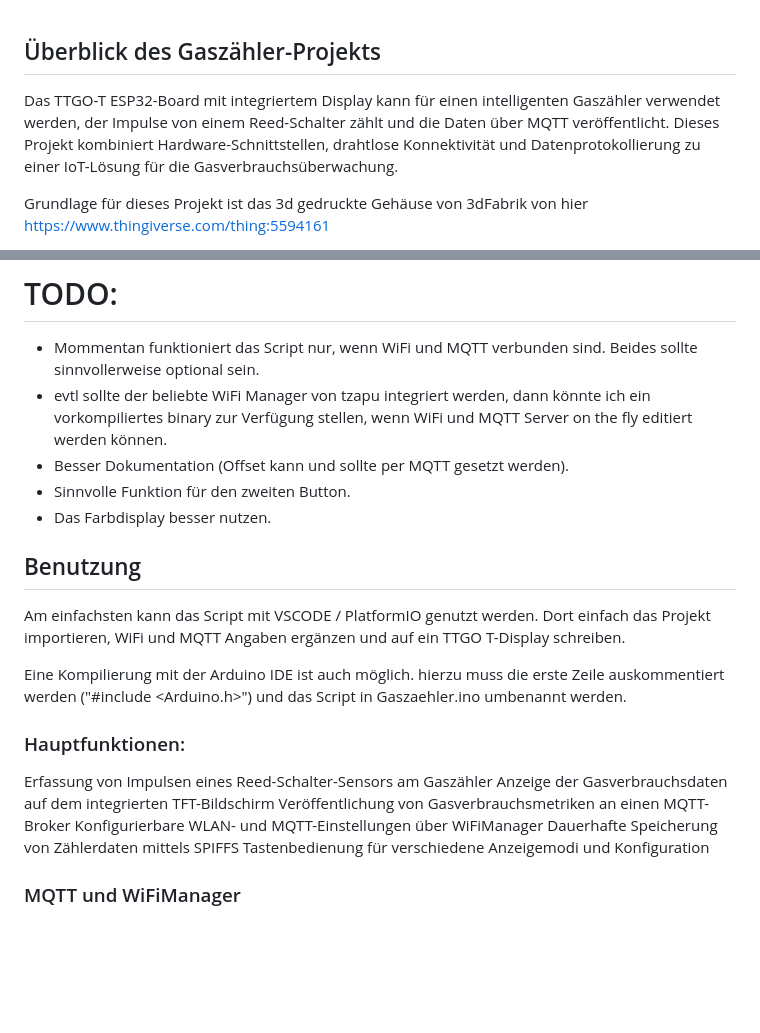
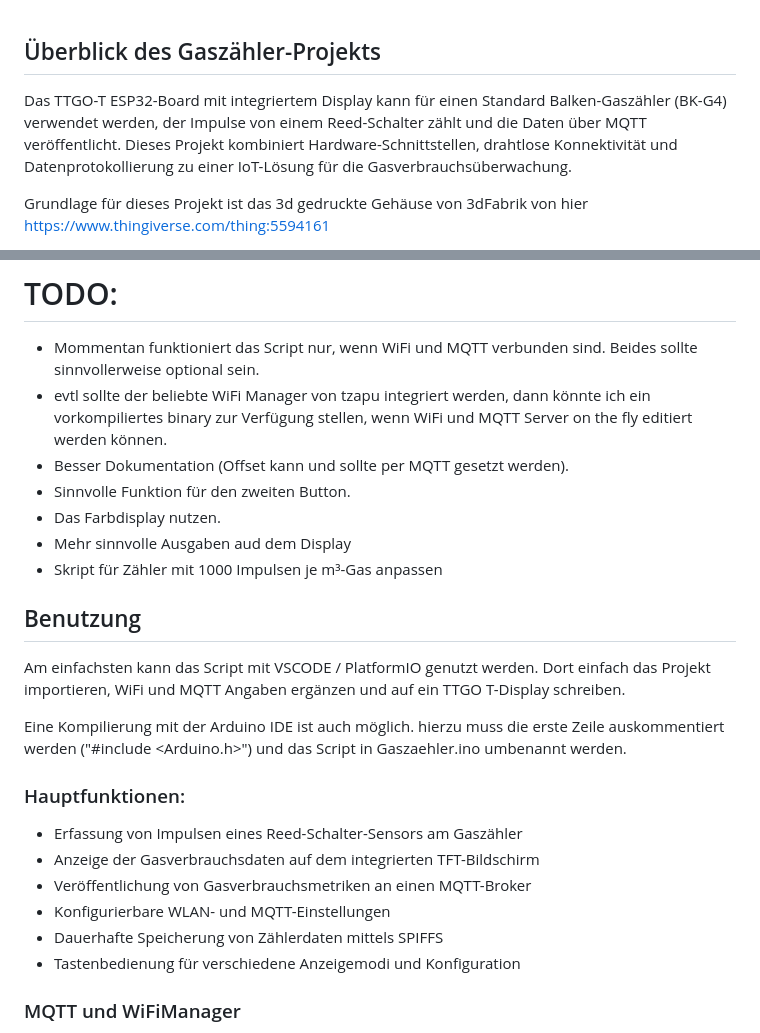
Before and after one commit to HeikoGr/Gaszaehler, a Markdown page: README.MD, 2 parts joined by grey strips. GitHub-like rendering; blank space fills up the shorter version.

Commit message:
readme korrigiert und ergänzt

```diff
--- a/src/README.MD
+++ b/README.MD
@@ -1,5 +1,5 @@
 ## Überblick des Gaszähler-Projekts
-Das TTGO-T ESP32-Board mit integriertem Display kann für einen intelligenten Gaszähler verwendet werden, der Impulse von einem Reed-Schalter zählt und die Daten über MQTT veröffentlicht. Dieses Projekt kombiniert Hardware-Schnittstellen, drahtlose Konnektivität und Datenprotokollierung zu einer IoT-Lösung für die Gasverbrauchsüberwachung.
+Das TTGO-T ESP32-Board mit integriertem Display kann für einen Standard Balken-Gaszähler (BK-G4) verwendet werden, der Impulse von einem Reed-Schalter zählt und die Daten über MQTT veröffentlicht. Dieses Projekt kombiniert Hardware-Schnittstellen, drahtlose Konnektivität und Datenprotokollierung zu einer IoT-Lösung für die Gasverbrauchsüberwachung.
 
 Grundlage für dieses Projekt ist das 3d gedruckte Gehäuse von 3dFabrik von hier https://www.thingiverse.com/thing:5594161
 
@@ -10,7 +10,9 @@ Der Quellcode und große Teile dieses Textes sind mit künstlicher Intelligenz e
 - evtl sollte der beliebte WiFi Manager von tzapu integriert werden, dann könnte ich ein vorkompiliertes binary zur Verfügung stellen, wenn WiFi und MQTT Server on the fly editiert werden können.
 - Besser Dokumentation (Offset kann und sollte per MQTT gesetzt werden).
 - Sinnvolle Funktion für den zweiten Button.
-- Das Farbdisplay besser nutzen.
+- Das Farbdisplay nutzen.
+- Mehr sinnvolle Ausgaben aud dem Display
+- Skript für Zähler mit 1000 Impulsen je m³-Gas anpassen
 
 ## Benutzung
 Am einfachsten kann das Script mit VSCODE / PlatformIO genutzt werden. Dort einfach das Projekt importieren, WiFi und MQTT Angaben ergänzen und auf ein TTGO T-Display schreiben.
@@ -18,7 +20,12 @@ Am einfachsten kann das Script mit VSCODE / PlatformIO genutzt werden. Dort einf
 Eine Kompilierung mit der Arduino IDE ist auch möglich. hierzu muss die erste Zeile auskommentiert werden ("#include <Arduino.h>") und das Script in Gaszaehler.ino umbenannt werden.
 
 ### Hauptfunktionen:
-Erfassung von Impulsen eines Reed-Schalter-Sensors am Gaszähler Anzeige der Gasverbrauchsdaten auf dem integrierten TFT-Bildschirm Veröffentlichung von Gasverbrauchsmetriken an einen MQTT-Broker Konfigurierbare WLAN- und MQTT-Einstellungen über WiFiManager Dauerhafte Speicherung von Zählerdaten mittels SPIFFS Tastenbedienung für verschiedene Anzeigemodi und Konfiguration
+- Erfassung von Impulsen eines Reed-Schalter-Sensors am Gaszähler
+- Anzeige der Gasverbrauchsdaten auf dem integrierten TFT-Bildschirm
+- Veröffentlichung von Gasverbrauchsmetriken an einen MQTT-Broker
+- Konfigurierbare WLAN- und MQTT-Einstellungen
+- Dauerhafte Speicherung von Zählerdaten mittels SPIFFS
+- Tastenbedienung für verschiedene Anzeigemodi und Konfiguration
 
 ### MQTT und WiFiManager
 Das Projekt nutzt MQTT zur Veröffentlichung von Gasverbrauchsdaten und WiFiManager für eine einfache WLAN-Konfiguration. MQTT ermöglicht die Echtzeitübertragung von Daten an einen Broker, was eine Fernüberwachung des Gasverbrauchs ermöglicht. WiFiManager bietet eine benutzerfreundliche Weboberfläche zur Einrichtung von WLAN-Zugangsdaten und MQTT-Parametern ohne Hardcodierung.
```
Also changed, not shown: other parts of README.MD (+3 -3 lines).
